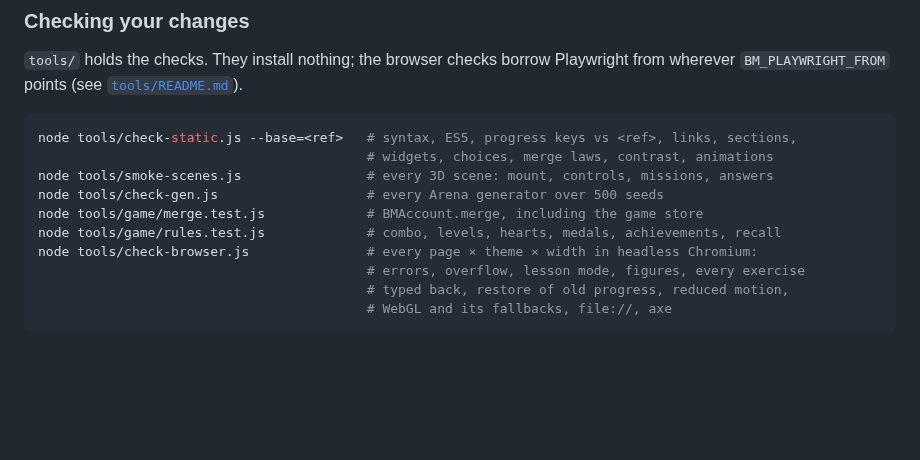
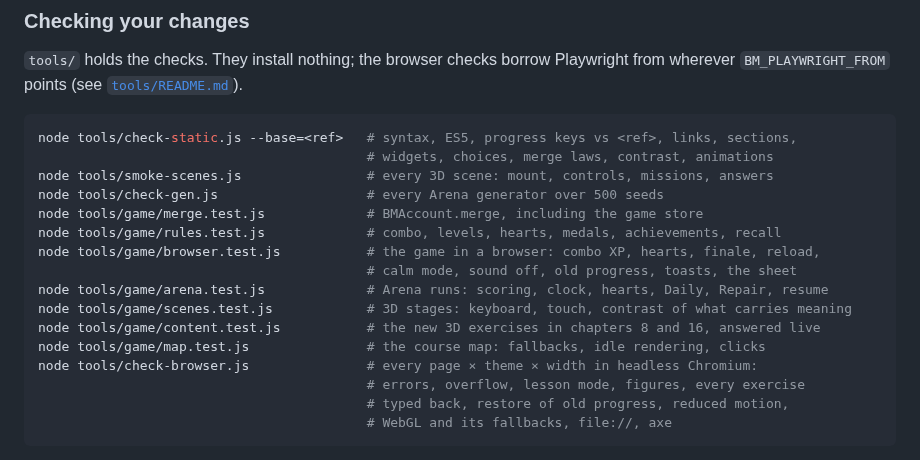
Before and after one commit to SophanaSok/basic-mathematics, a Markdown page: README.md, the part around the change. Drawn GitHub-style; blank space fills up the shorter version.

```diff
--- a/README.md
+++ b/README.md
@@ -515,6 +515,12 @@ node tools/smoke-scenes.js                # every 3D scene: mount, controls, mis
 node tools/check-gen.js                   # every Arena generator over 500 seeds
 node tools/game/merge.test.js             # BMAccount.merge, including the game store
 node tools/game/rules.test.js             # combo, levels, hearts, medals, achievements, recall
+node tools/game/browser.test.js           # the game in a browser: combo XP, hearts, finale, reload,
+                                          # calm mode, sound off, old progress, toasts, the sheet
+node tools/game/arena.test.js             # Arena runs: scoring, clock, hearts, Daily, Repair, resume
+node tools/game/scenes.test.js            # 3D stages: keyboard, touch, contrast of what carries meaning
+node tools/game/content.test.js           # the new 3D exercises in chapters 8 and 16, answered live
+node tools/game/map.test.js               # the course map: fallbacks, idle rendering, clicks
 node tools/check-browser.js               # every page × theme × width in headless Chromium:
                                           # errors, overflow, lesson mode, figures, every exercise
                                           # typed back, restore of old progress, reduced motion,
```
Also changed, not shown: tools/README.md (+18 -1 lines).
